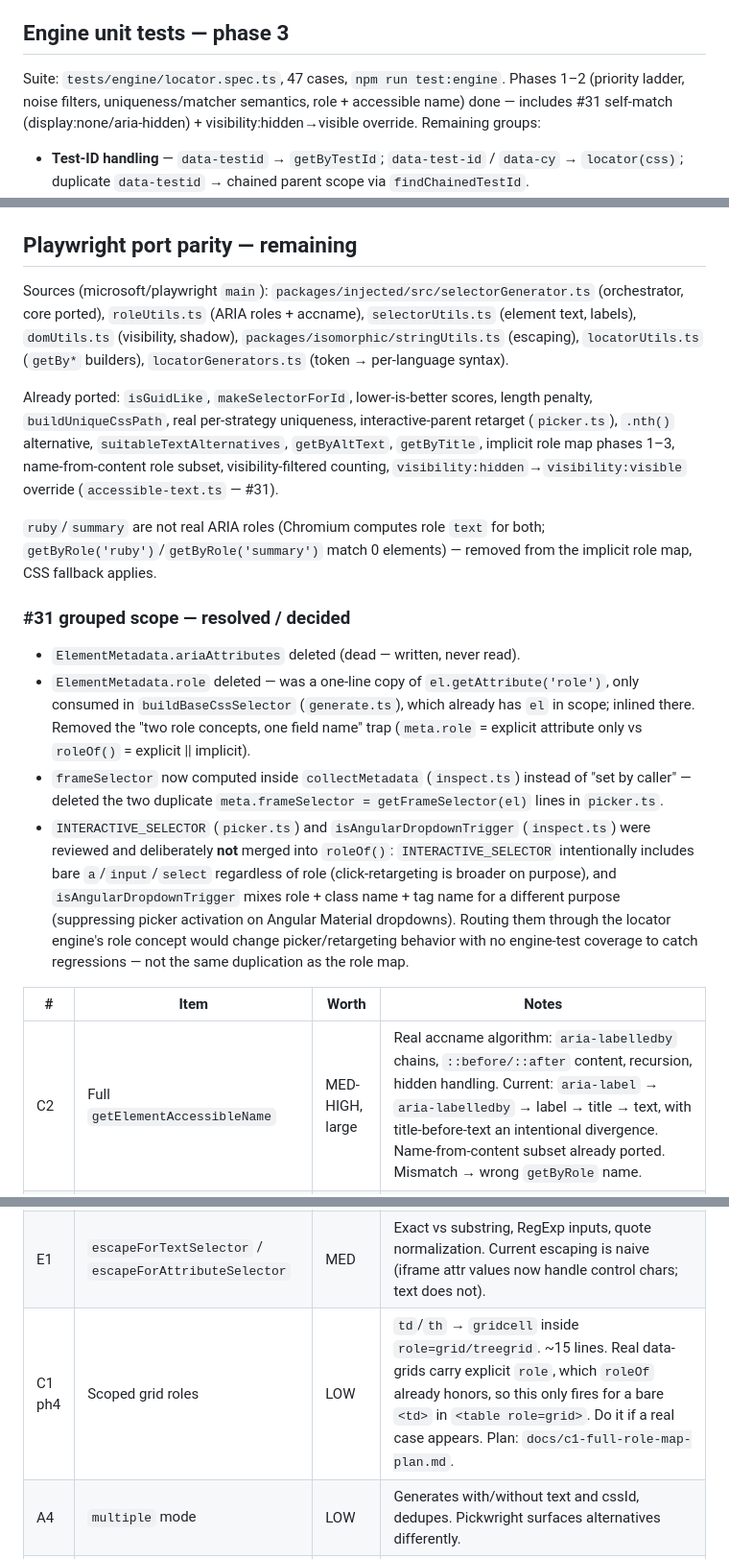
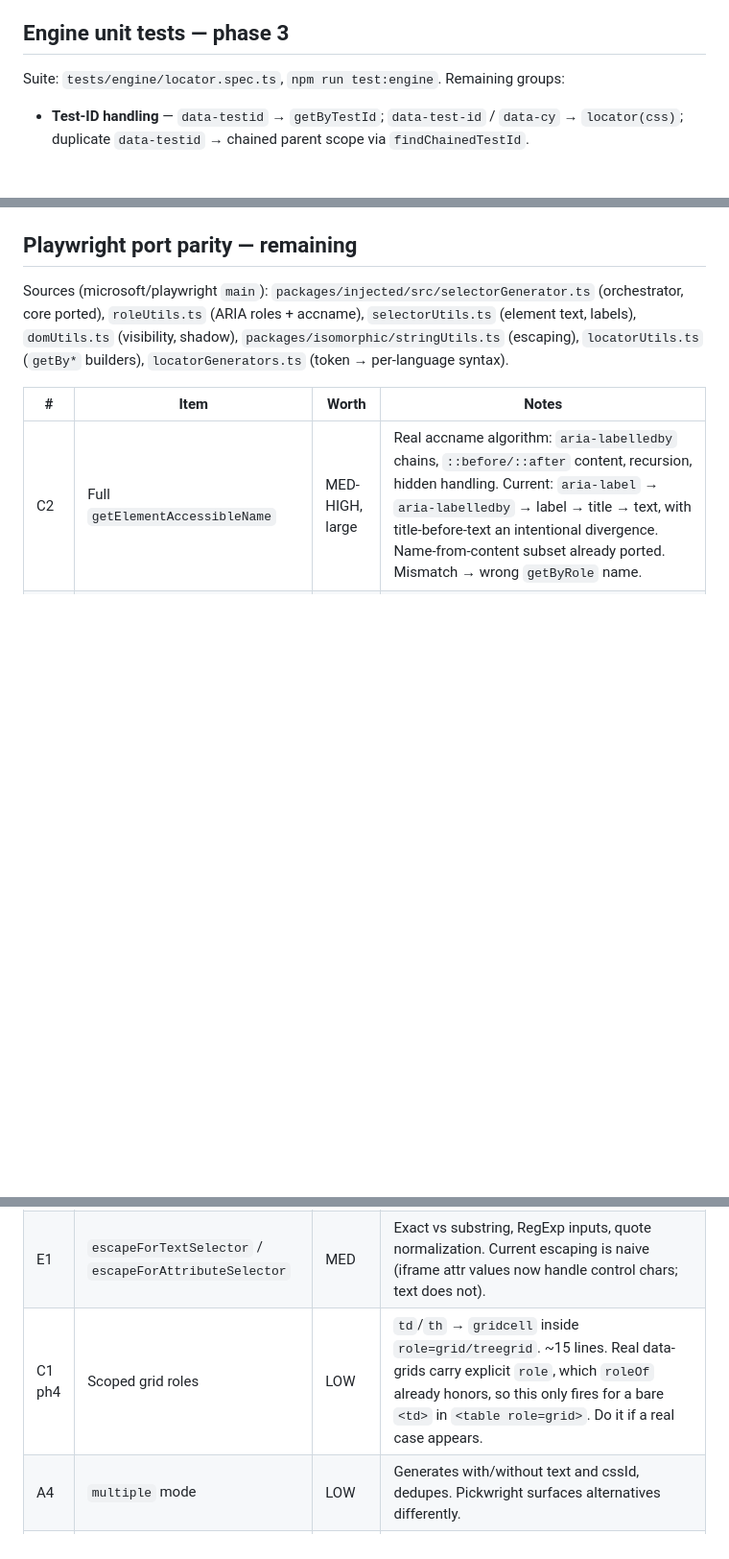
Before and after one commit to MithunWijayasiri/Pickwright, a Markdown page: docs/backlog.md, 3 parts joined by grey strips. Shown at 96% size. Drawn GitHub-style; blank space fills up the shorter version.

Commit message:
docs: trim completed-item history out of backlog.md
Backlog is for unstarted work only (per its own line 3). Removed the
"already ported"/"#31 resolved" record-keeping and a dangling reference
to the deleted c1-full-role-map-plan.md.

```diff
--- a/docs/backlog.md
+++ b/docs/backlog.md
@@ -6,7 +6,7 @@ Priority: **A1** (parent >> child chaining) is the largest remaining locator-qua
 
 ## Engine unit tests — phase 3
 
-Suite: `tests/engine/locator.spec.ts`, 47 cases, `npm run test:engine`. Phases 1–2 (priority ladder, noise filters, uniqueness/matcher semantics, role + accessible name) done — includes #31 self-match (display:none/aria-hidden) + visibility:hidden→visible override. Remaining groups:
+Suite: `tests/engine/locator.spec.ts`, `npm run test:engine`. Remaining groups:
 
 - **Test-ID handling** — `data-testid` → `getByTestId`; `data-test-id` / `data-cy` → `locator(css)`; duplicate `data-testid` → chained parent scope via `findChainedTestId`.
 - **Resolve-to-one invariant** — assert in *every* case that a CSS-shaped result matches exactly one element (`page.locator(...).count()`). Cheap, catches `buildUniqueCssPath` returning a non-unique path.
@@ -87,24 +87,13 @@ UI (`popup/App.tsx` + `popup.css`): collapsible toggle, loop `reasons[]`, style
 
 Sources (microsoft/playwright `main`): `packages/injected/src/selectorGenerator.ts` (orchestrator, core ported), `roleUtils.ts` (ARIA roles + accname), `selectorUtils.ts` (element text, labels), `domUtils.ts` (visibility, shadow), `packages/isomorphic/stringUtils.ts` (escaping), `locatorUtils.ts` (`getBy*` builders), `locatorGenerators.ts` (token → per-language syntax).
 
-Already ported: `isGuidLike`, `makeSelectorForId`, lower-is-better scores, length penalty, `buildUniqueCssPath`, real per-strategy uniqueness, interactive-parent retarget (`picker.ts`), `.nth()` alternative, `suitableTextAlternatives`, `getByAltText`, `getByTitle`, implicit role map phases 1–3, name-from-content role subset, visibility-filtered counting, `visibility:hidden`→`visibility:visible` override (`accessible-text.ts` — #31).
-
-`ruby`/`summary` are not real ARIA roles (Chromium computes role `text` for both; `getByRole('ruby')`/`getByRole('summary')` match 0 elements) — removed from the implicit role map, CSS fallback applies.
-
-### #31 grouped scope — resolved / decided
-
-- `ElementMetadata.ariaAttributes` deleted (dead — written, never read).
-- `ElementMetadata.role` deleted — was a one-line copy of `el.getAttribute('role')`, only consumed in `buildBaseCssSelector` (`generate.ts`), which already has `el` in scope; inlined there. Removed the "two role concepts, one field name" trap (`meta.role` = explicit attribute only vs `roleOf()` = explicit || implicit).
-- `frameSelector` now computed inside `collectMetadata` (`inspect.ts`) instead of "set by caller" — deleted the two duplicate `meta.frameSelector = getFrameSelector(el)` lines in `picker.ts`.
-- `INTERACTIVE_SELECTOR` (`picker.ts`) and `isAngularDropdownTrigger` (`inspect.ts`) were reviewed and deliberately **not** merged into `roleOf()`: `INTERACTIVE_SELECTOR` intentionally includes bare `a`/`input`/`select` regardless of role (click-retargeting is broader on purpose), and `isAngularDropdownTrigger` mixes role + class name + tag name for a different purpose (suppressing picker activation on Angular Material dropdowns). Routing them through the locator engine's role concept would change picker/retargeting behavior with no engine-test coverage to catch regressions — not the same duplication as the role map.
-
 | # | Item | Worth | Notes |
 |---|---|---|---|
 | C2 | Full `getElementAccessibleName` | MED-HIGH, large | Real accname algorithm: `aria-labelledby` chains, `::before/::after` content, recursion, hidden handling. Current: `aria-label` → `aria-labelledby` → label → title → text, with title-before-text an intentional divergence. Name-from-content subset already ported. Mismatch → wrong `getByRole` name. |
 | D2 | `elementText` / `getElementLabels` | MED | Visible-text-only extraction (skips hidden subtrees, shadow-aware) and full label collection. Current: `getAccessibleText` (`src/locator-engine/accessible-text.ts`) skips `aria-hidden`/`display:none` and `visibility:hidden` direct text (keeps `visibility:visible` descendants); `findAssociatedLabel` covers `for=` + ancestor `<label>` only. |
 | D3 | Cross-shadow traversal | MED | `parentElementOrShadowHost`, `closestCrossShadow`. Needed for A1 inside web components. CSS path currently stays within one root. |
 | E1 | `escapeForTextSelector` / `escapeForAttributeSelector` | MED | Exact vs substring, RegExp inputs, quote normalization. Current escaping is naive (iframe attr values now handle control chars; text does not). |
-| C1 ph4 | Scoped grid roles | LOW | `td`/`th` → `gridcell` inside `role=grid/treegrid`. ~15 lines. Real data-grids carry explicit `role`, which `roleOf` already honors, so this only fires for a bare `<td>` in `<table role=grid>`. Do it if a real case appears. Plan: `docs/c1-full-role-map-plan.md`. |
+| C1 ph4 | Scoped grid roles | LOW | `td`/`th` → `gridcell` inside `role=grid/treegrid`. ~15 lines. Real data-grids carry explicit `role`, which `roleOf` already honors, so this only fires for a bare `<td>` in `<table role=grid>`. Do it if a real case appears. |
 | A4 | `multiple` mode | LOW | Generates with/without text and cssId, dedupes. Pickwright surfaces alternatives differently. |
 | B4 | `getByText` exact regex `/^…$/` | LOW | Minor precision gain for short text. |
 | B5 | role + `description` | LOW | `getByRole(role, { name, description })` when ambiguous. Niche; pairs with C3. |
```
